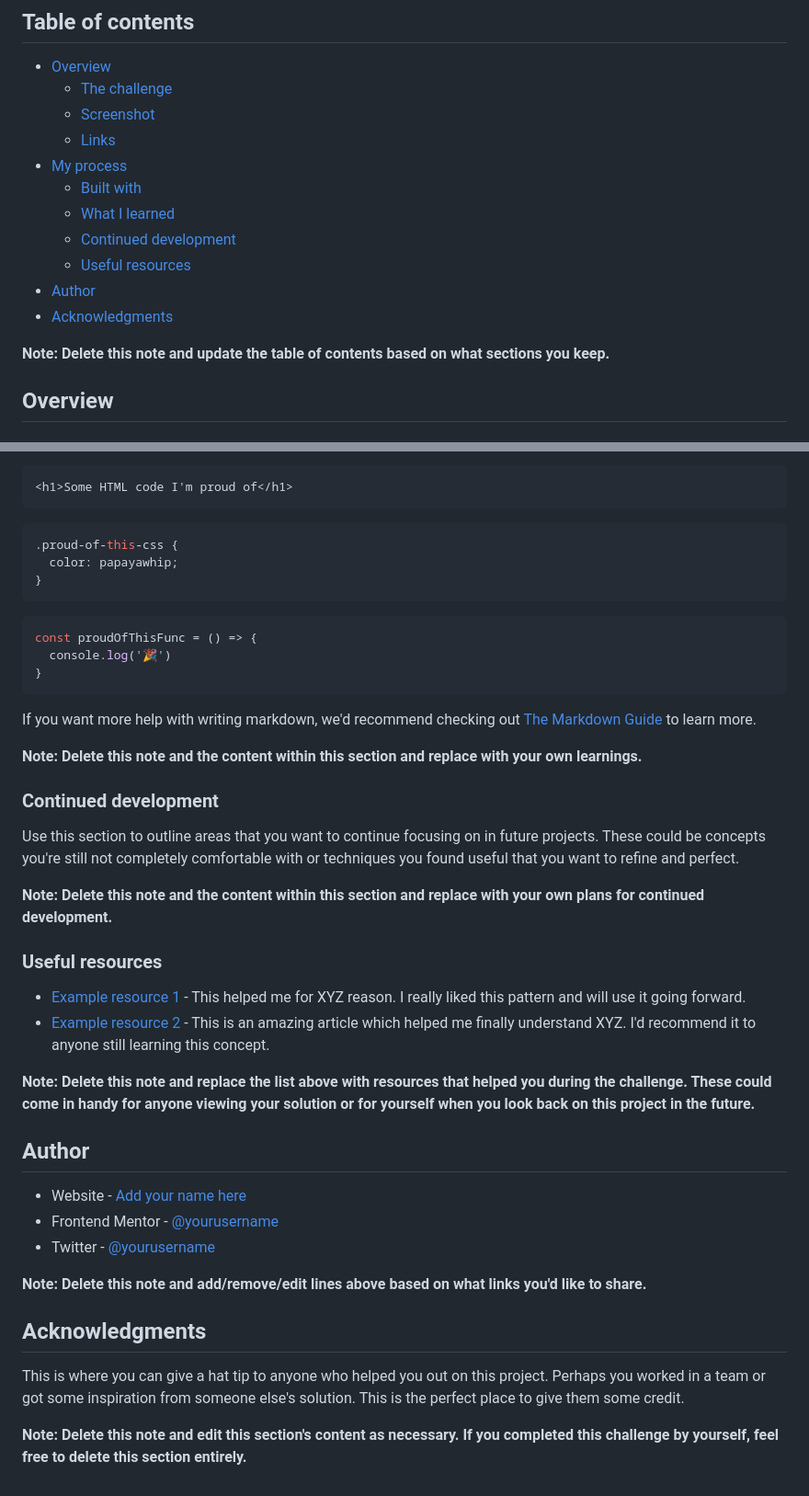
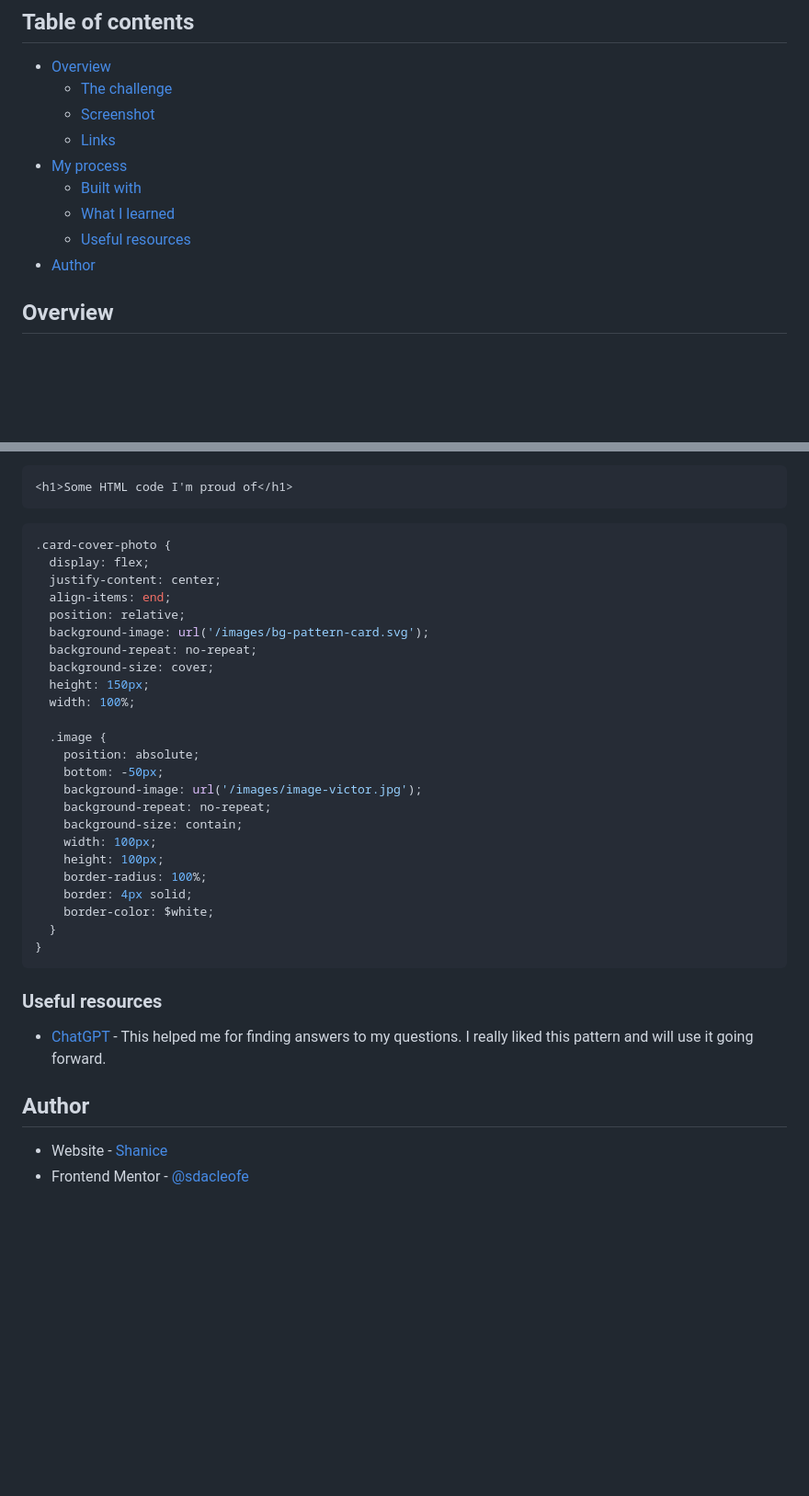
Before and after one commit to sdacleofe/profile-card-component-main, a Markdown page: README-template.md, 2 parts joined by grey strips. Shown: that part at 92% size. GitHub-like rendering; blank space fills up the shorter version.

````diff
--- a/README-template.md
+++ b/README-template.md
@@ -11,12 +11,8 @@ This is a solution to the [Profile card component challenge on Frontend Mentor](
 - [My process](#my-process)
   - [Built with](#built-with)
   - [What I learned](#what-i-learned)
-  - [Continued development](#continued-development)
   - [Useful resources](#useful-resources)
 - [Author](#author)
-- [Acknowledgments](#acknowledgments)
-
-**Note: Delete this note and update the table of contents based on what sections you keep.**
 
 ## Overview
 
@@ -65,44 +50,39 @@ To see how you can add code snippets, see below:
 ```html
 <h1>Some HTML code I'm proud of</h1>
 ```
-```css
-.proud-of-this-css {
-  color: papayawhip;
-}
-```
-```js
-const proudOfThisFunc = () => {
-  console.log('🎉')
+
+```scss
+.card-cover-photo {
+  display: flex;
+  justify-content: center;
+  align-items: end;
+  position: relative;
+  background-image: url('/images/bg-pattern-card.svg');
+  background-repeat: no-repeat;
+  background-size: cover;
+  height: 150px;
+  width: 100%;
+
+  .image {
+    position: absolute;
+    bottom: -50px;
+    background-image: url('/images/image-victor.jpg');
+    background-repeat: no-repeat;
+    background-size: contain;
+    width: 100px;
+    height: 100px;
+    border-radius: 100%;
+    border: 4px solid;
+    border-color: $white;
+  }
 }
 ```
 
-If you want more help with writing markdown, we'd recommend checking out [The Markdown Guide](https://www.markdownguide.org/) to learn more.
-
-**Note: Delete this note and the content within this section and replace with your own learnings.**
-
-### Continued development
-
-Use this section to outline areas that you want to continue focusing on in future projects. These could be concepts you're still not completely comfortable with or techniques you found useful that you want to refine and perfect.
-
-**Note: Delete this note and the content within this section and replace with your own plans for continued development.**
-
 ### Useful resources
 
-- [Example resource 1](https://www.example.com) - This helped me for XYZ reason. I really liked this pattern and will use it going forward.
-- [Example resource 2](https://www.example.com) - This is an amazing article which helped me finally understand XYZ. I'd recommend it to anyone still learning this concept.
-
-**Note: Delete this note and replace the list above with resources that helped you during the challenge. These could come in handy for anyone viewing your solution or for yourself when you look back on this project in the future.**
+- [ChatGPT](https://www.example.com) - This helped me for finding answers to my questions. I really liked this pattern and will use it going forward.
 
 ## Author
 
-- Website - [Add your name here](https://www.your-site.com)
-- Frontend Mentor - [@yourusername](https://www.frontendmentor.io/profile/yourusername)
-- Twitter - [@yourusername](https://www.twitter.com/yourusername)
-
-**Note: Delete this note and add/remove/edit lines above based on what links you'd like to share.**
-
-## Acknowledgments
-
-This is where you can give a hat tip to anyone who helped you out on this project. Perhaps you worked in a team or got some inspiration from someone else's solution. This is the perfect place to give them some credit.
-
-**Note: Delete this note and edit this section's content as necessary. If you completed this challenge by yourself, feel free to delete this section entirely.**
+- Website - [Shanice](https://github.com/sdacleofe/about-me)
+- Frontend Mentor - [@sdacleofe](https://www.frontendmentor.io/profile/sdacleofe)
````
Also changed, not shown: other parts of README-template.md (+8 -19 lines), README.md (deleted, +0 -87 lines), design/desktop-design-f.png (added), design/mobile-design-f.png (added), 7 other files.
